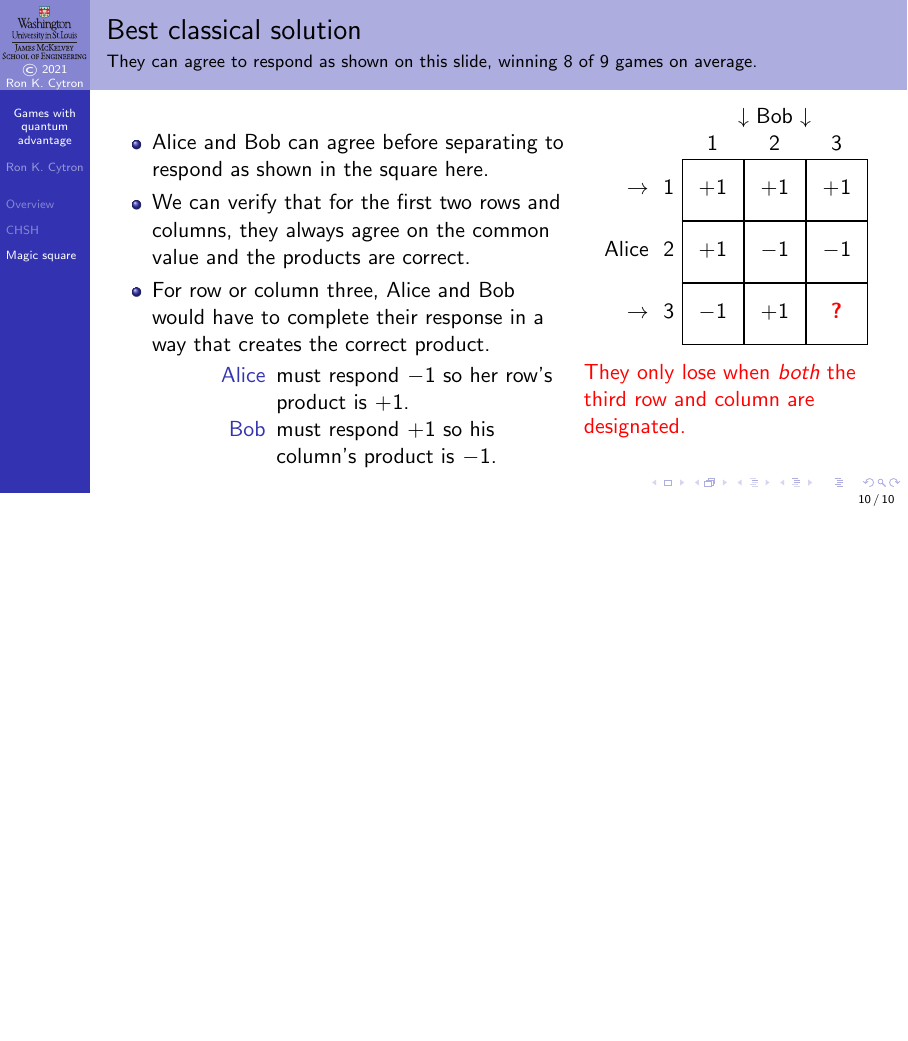
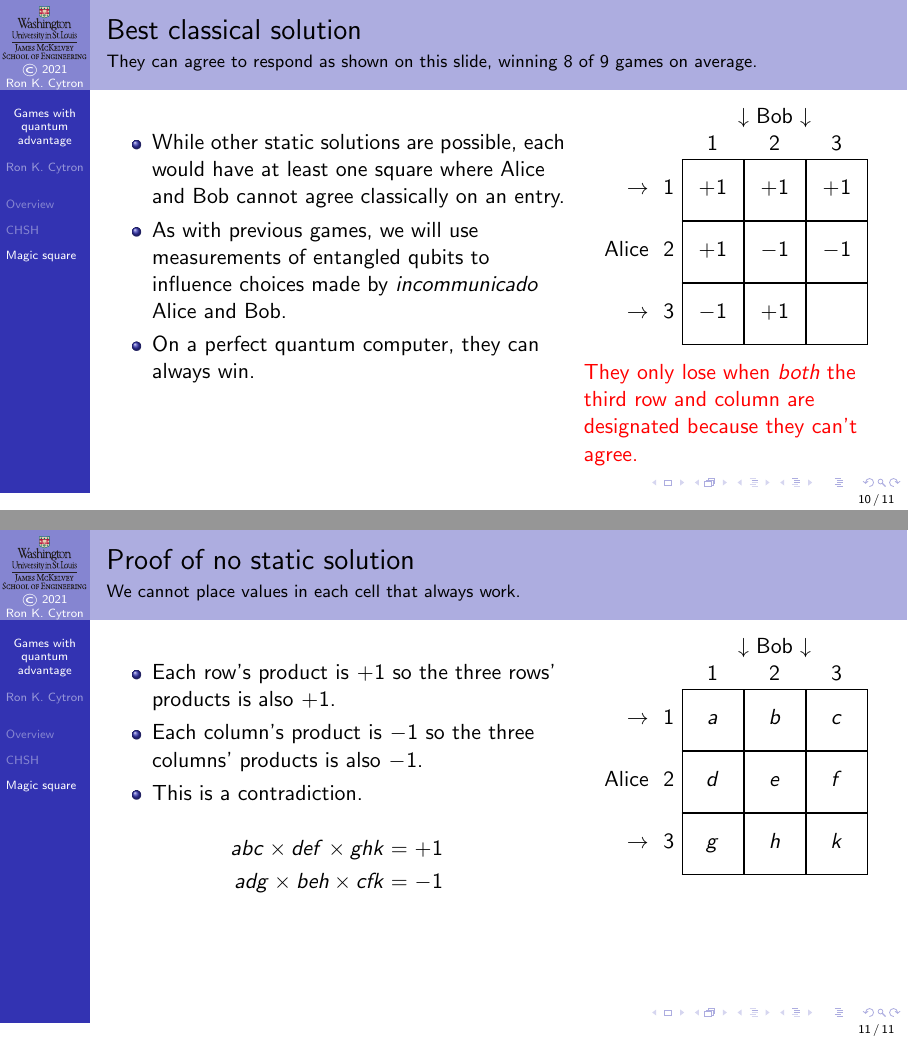
Before and after one commit to ProfRonCytron/ZeboCopy, LaTeX slides (single.tex, which reads 12.tex): page 56 of 56 before the commit and pages 64 and 67 of 67 after it, the two joined at a grey line, the shorter picture padded with empty space. Compiled offline with pdfLaTeX.

Commit message:
Update on Overleaf.

```diff
--- a/12.tex
+++ b/12.tex
@@ -247,7 +247,8 @@ The quantum approach wins $\sim 85\%$ of the time, while classically we win at b
 \begin{frame}{Best classical solution}{They can agree to respond as shown on this slide, winning $8$ of $9$ games on average.}
 
 \Vskip{-3em}\TwoUnequalColumns{0.6\textwidth}{0.4\textwidth}{%
-\begin{itemize}
+\only<1-6>{%
+\begin{itemize}[<+->]
     \item Alice and Bob can agree before separating to respond as shown in the square here.
     \item We can verify that for the first two rows and columns, they always agree on the common value and the products are correct.
     \item For row or column three, Alice and Bob would have to complete their response in a way that creates the correct product.
@@ -255,12 +256,41 @@ The quantum approach wins $\sim 85\%$ of the time, while classically we win at b
       \item[Alice] must respond \MM{} so her row's product is \PP{}.
       \item[Bob] must respond \PP{} so his column's product is \MM{}.
     \end{description}
+\end{itemize}}%
+\only<7->{%
+\begin{itemize}
+    \item<7-> While other static solutions are possible, each would have at least one square where Alice and Bob cannot agree classically on an entry.
+    \item<8-> As with previous games, we will use measurements of entangled qubits to influence choices made by \textit{incommunicado} Alice and Bob.
+    \item<9-> On a perfect quantum computer, they can always win.
 \end{itemize}
+}
 }{%
 \Vskip{-3em}\begin{center}
-\MPSquare{\PP{}}{\PP{}}{\PP{}}{\PP{}}{\MM{}}{\MM{}}{\MM{}}{\PP{}}{\alert{\textbf{?}}}
+\MPSquare{\PP{}}{\PP{}}{\PP{}}{\PP{}}{\MM{}}{\MM{}}{\MM{}}{\PP{}}{\only<1-3,6-8>{\alert{\textbf{?}}}\only<4>{\MM{}}\only<5>{\PP{}}}
 \end{center}
-\alert{They only lose when \emph{both} the third row and column are designated.}
+\visible<6->{%
+\alert{They only lose when \emph{both} the third row and column are designated because they can't agree.}}
+}
+
+\end{frame}
+
+\begin{frame}{Proof of no static solution}{We cannot place values in each cell that always work.}
+
+\Vskip{-3em}\TwoUnequalColumns{0.6\textwidth}{0.4\textwidth}{%
+\begin{itemize}
+    \item<1-> Each row's product is~\PP{} so the three rows' products is also~\PP{}.
+    \item<2-> Each column's product is~\MM{} so the three columns' products is also~\MM{}.
+    \item<3-> This is a contradiction.
+\end{itemize}
+\begin{align*}
+    \visible<1->{a b c \times d e f \times g h k & = \PP{} \\}
+    \visible<2->{a d g \times b e h \times c f k & = \MM{}}
+\end{align*}
+
+}{%
+\Vskip{-3em}\begin{center}
+\MPSquare{$a$}{$b$}{$c$}{$d$}{$e$}{$f$}{$g$}{$h$}{$k$}
+\end{center}
 }
 
 \end{frame}
```
